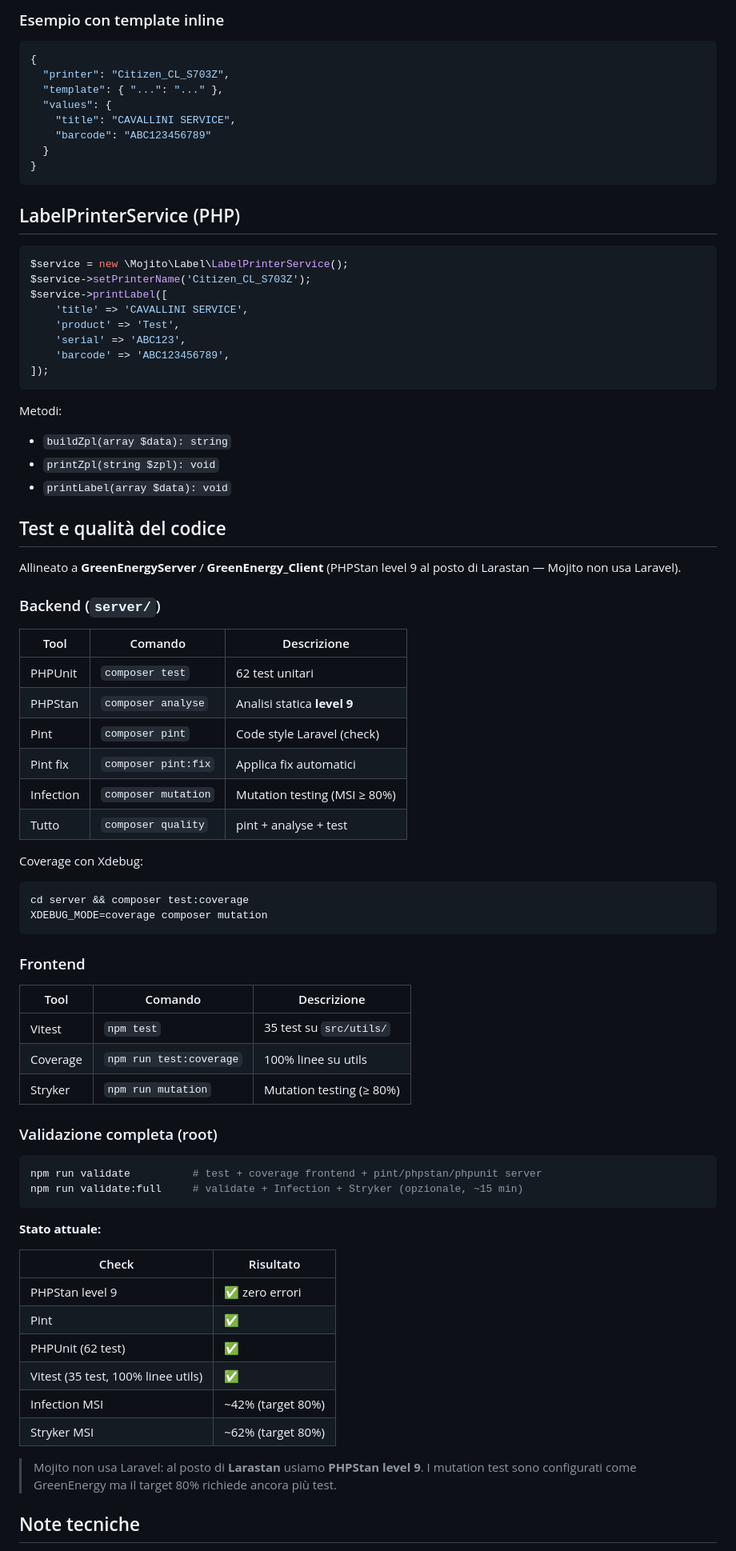
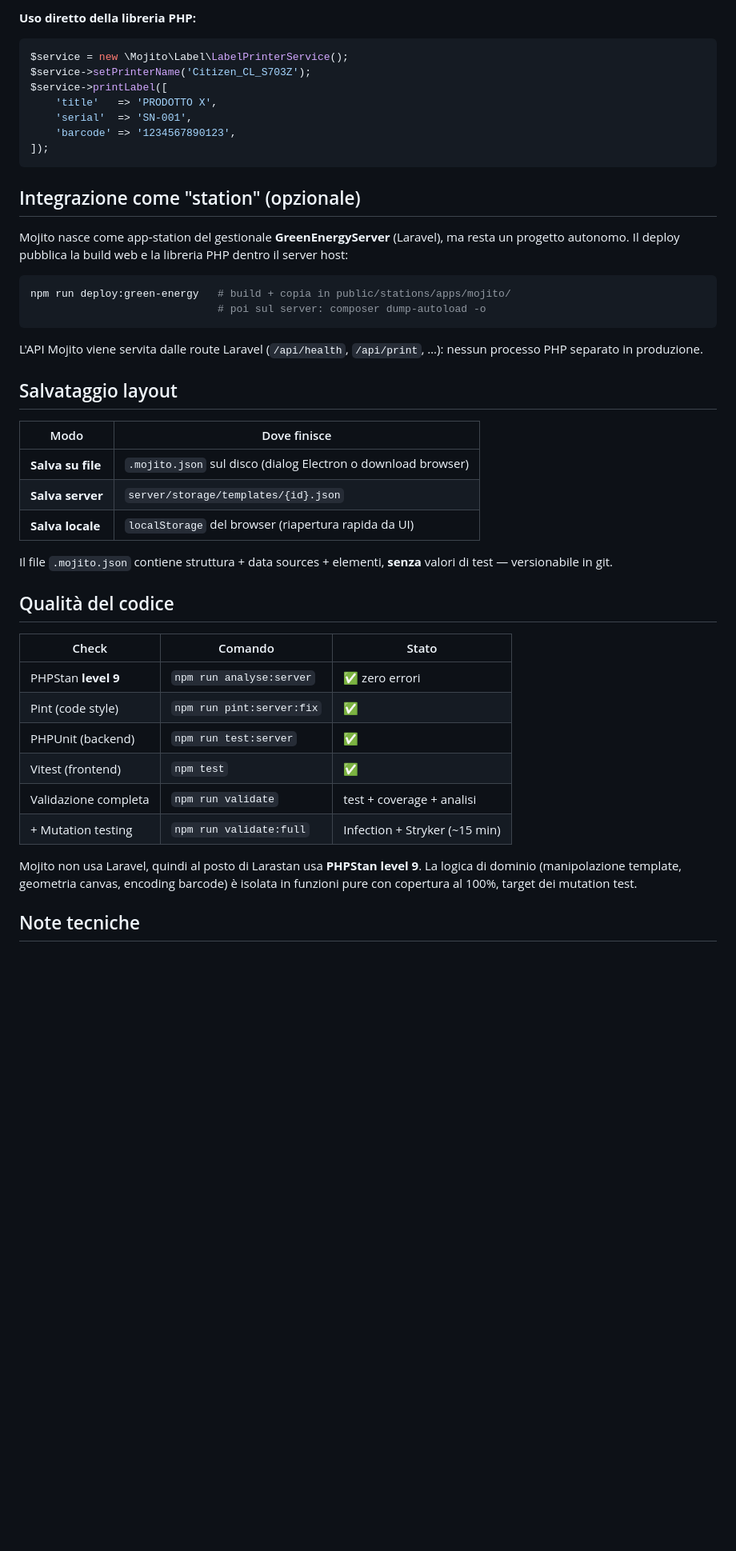
Before and after one commit to dade1987/mojito-label-designer, a Markdown page: README.md, the part around one of its changes. Shown at 80% size. Rendered like a GitHub page; blank space fills up the shorter version.

Commit message:
docs: README commerciale (pitch, casi d'uso, funzionalità, avvio, API)
Co-Authored-By: Claude Opus 4.8 (1M context) <noreply@anthropic.com>

````diff
--- a/README.md
+++ b/README.md
@@ -147,86 +113,50 @@ curl -X POST http://localhost:8080/api/print \
 ```
 
-### Esempio con template inline
-
-```json
-{
-  "printer": "Citizen_CL_S703Z",
-  "template": { "...": "..." },
-  "values": {
-    "title": "CAVALLINI SERVICE",
-    "barcode": "ABC123456789"
-  }
-}
-```
-
-## LabelPrinterService (PHP)
+**Uso diretto della libreria PHP:**
 
 ```php
 $service = new \Mojito\Label\LabelPrinterService();
 $service->setPrinterName('Citizen_CL_S703Z');
 $service->printLabel([
-    'title' => 'CAVALLINI SERVICE',
-    'product' => 'Test',
-    'serial' => 'ABC123',
-    'barcode' => 'ABC123456789',
+    'title'   => 'PRODOTTO X',
+    'serial'  => 'SN-001',
+    'barcode' => '1234567890123',
 ]);
 ```
 
-Metodi:
-- `buildZpl(array $data): string`
-- `printZpl(string $zpl): void`
-- `printLabel(array $data): void`
+## Integrazione come "station" (opzionale)
 
-## Test e qualità del codice
-
-Allineato a **GreenEnergyServer** / **GreenEnergy_Client** (PHPStan level 9 al posto di Larastan — Mojito non usa Laravel).
-
-### Backend (`server/`)
-
-| Tool | Comando | Descrizione |
-|------|---------|-------------|
-| PHPUnit | `composer test` | 62 test unitari |
-| PHPStan | `composer analyse` | Analisi statica **level 9** |
-| Pint | `composer pint` | Code style Laravel (check) |
-| Pint fix | `composer pint:fix` | Applica fix automatici |
-| Infection | `composer mutation` | Mutation testing (MSI ≥ 80%) |
-| Tutto | `composer quality` | pint + analyse + test |
-
-Coverage con Xdebug:
+Mojito nasce come app‑station del gestionale **GreenEnergyServer** (Laravel), ma resta un progetto autonomo. Il deploy pubblica la build web e la libreria PHP dentro il server host:
 
 ```bash
-cd server && composer test:coverage
-XDEBUG_MODE=coverage composer mutation
+npm run deploy:green-energy   # build + copia in public/stations/apps/mojito/
+                              # poi sul server: composer dump-autoload -o
 ```
 
-### Frontend
+L'API Mojito viene servita dalle route Laravel (`/api/health`, `/api/print`, …): nessun processo PHP separato in produzione.
 
-| Tool | Comando | Descrizione |
-|------|---------|-------------|
-| Vitest | `npm test` | 35 test su `src/utils/` |
-| Coverage | `npm run test:coverage` | 100% linee su utils |
-| Stryker | `npm run mutation` | Mutation testing (≥ 80%) |
+## Salvataggio layout
 
-### Validazione completa (root)
+| Modo | Dove finisce |
+|------|--------------|
+| **Salva su file** | `.mojito.json` sul disco (dialog Electron o download browser) |
+| **Salva server** | `server/storage/templates/{id}.json` |
+| **Salva locale** | `localStorage` del browser (riapertura rapida da UI) |
 
-```bash
-npm run validate          # test + coverage frontend + pint/phpstan/phpunit server
-npm run validate:full     # validate + Infection + Stryker (opzionale, ~15 min)
-```
+Il file `.mojito.json` contiene struttura + data sources + elementi, **senza** valori di test — versionabile in git.
 
-**Stato attuale:**
+## Qualità del codice
 
-| Check | Risultato |
-|-------|-----------|
-| PHPStan level 9 | ✅ zero errori |
-| Pint | ✅ |
-| PHPUnit (62 test) | ✅ |
-| Vitest (35 test, 100% linee utils) | ✅ |
-| Infection MSI | ~42% (target 80%) |
-| Stryker MSI | ~62% (target 80%) |
+| Check | Comando | Stato |
+|-------|---------|-------|
+| PHPStan **level 9** | `npm run analyse:server` | ✅ zero errori |
+| Pint (code style) | `npm run pint:server:fix` | ✅ |
+| PHPUnit (backend) | `npm run test:server` | ✅ |
+| Vitest (frontend) | `npm test` | ✅ |
+| Validazione completa | `npm run validate` | test + coverage + analisi |
+| + Mutation testing | `npm run validate:full` | Infection + Stryker (~15 min) |
 
-> Mojito non usa Laravel: al posto di **Larastan** usiamo **PHPStan level 9**.
-> I mutation test sono configurati come GreenEnergy ma il target 80% richiede ancora più test.
+Mojito non usa Laravel, quindi al posto di Larastan usa **PHPStan level 9**. La logica di dominio (manipolazione template, geometria canvas, encoding barcode) è isolata in funzioni pure con copertura al 100%, target dei mutation test.
 
 ## Note tecniche
 
````
Also changed, not shown: other parts of README.md (+86 -115 lines).
